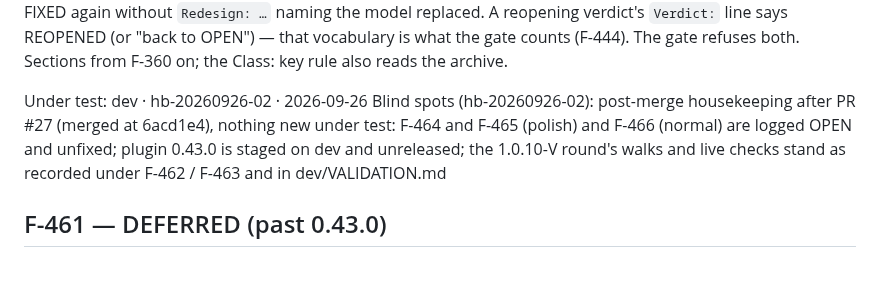
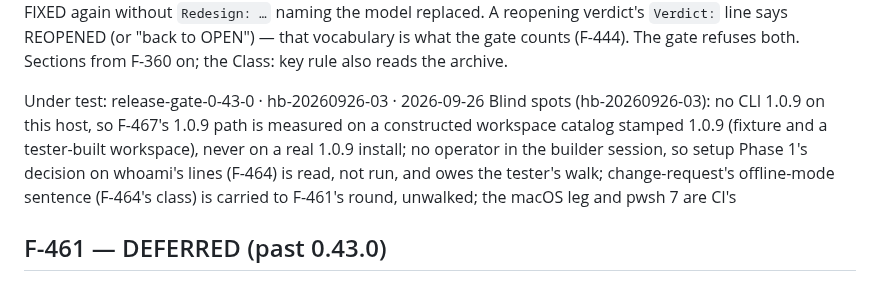
Before and after one commit to BradleyDB/gs-admin-cli-docs, a Markdown page: dev/FEEDBACK.md, the part around the change. Drawn GitHub-style.

Commit message:
handoff hb-20260926-03 (release-gate-0-43-0)

```diff
--- a/dev/FEEDBACK.md
+++ b/dev/FEEDBACK.md
@@ -148,8 +148,8 @@ what the gate counts (F-444). The gate refuses both. Sections from F-360 on; the
 rule also reads the archive.
 
 
-Under test: dev · hb-20260926-02 · 2026-09-26
-Blind spots (hb-20260926-02): post-merge housekeeping after PR #27 (merged at 6acd1e4), nothing new under test: F-464 and F-465 (polish) and F-466 (normal) are logged OPEN and unfixed; plugin 0.43.0 is staged on dev and unreleased; the 1.0.10-V round's walks and live checks stand as recorded under F-462 / F-463 and in dev/VALIDATION.md
+Under test: release-gate-0-43-0 · hb-20260926-03 · 2026-09-26
+Blind spots (hb-20260926-03): no CLI 1.0.9 on this host, so F-467's 1.0.9 path is measured on a constructed workspace catalog stamped 1.0.9 (fixture and a tester-built workspace), never on a real 1.0.9 install; no operator in the builder session, so setup Phase 1's decision on whoami's lines (F-464) is read, not run, and owes the tester's walk; change-request's offline-mode sentence (F-464's class) is carried to F-461's round, unwalked; the macOS leg and pwsh 7 are CI's
 
 <!-- tester 2026-09-26 (1.0.10-V @ hb-20260926-01 — acceptance round for F-462 and F-463, on branch adopt-cli-1-0-10):
      Provenance: dev-canary read hb-20260926-01 in session; checkout adopt-cli-1-0-10, clean, level with origin at 75e3fd8
```
Also changed, not shown: 1 other file.
